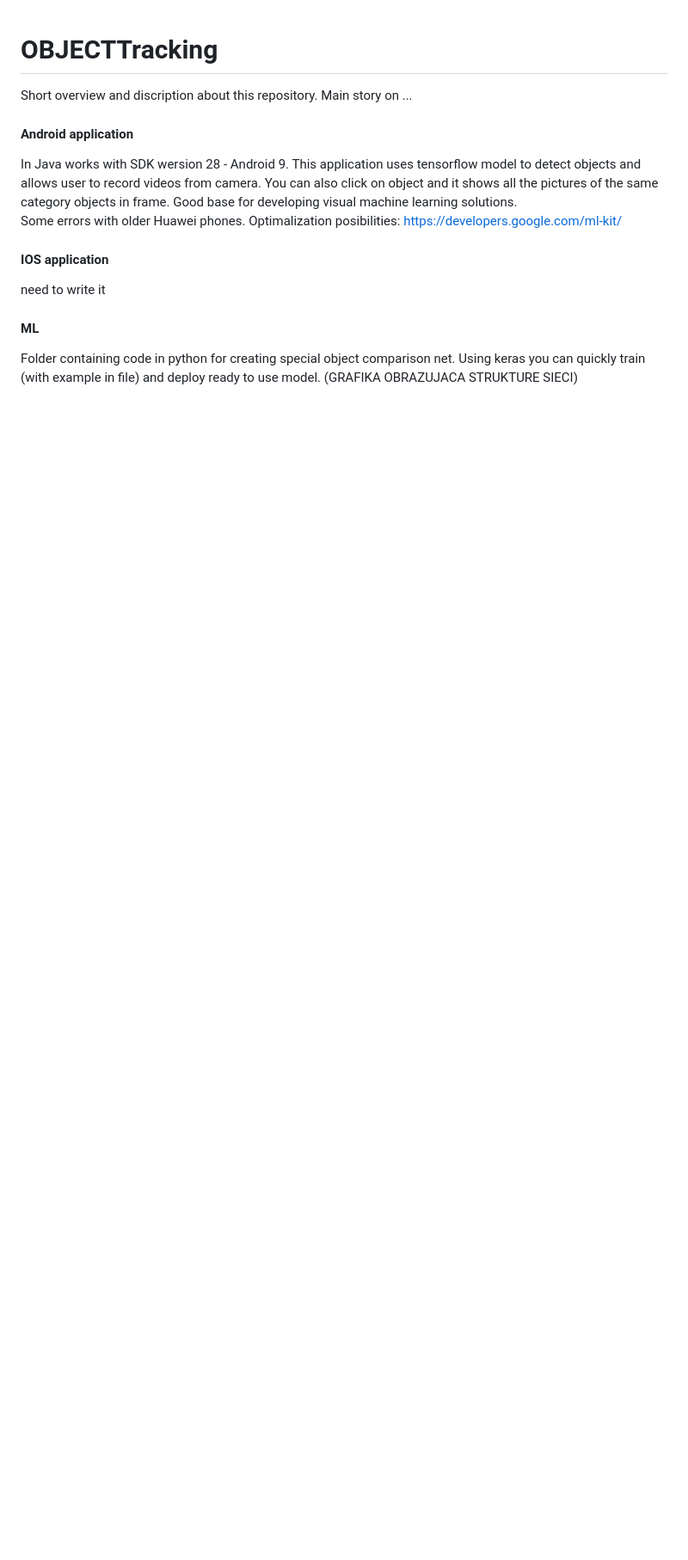
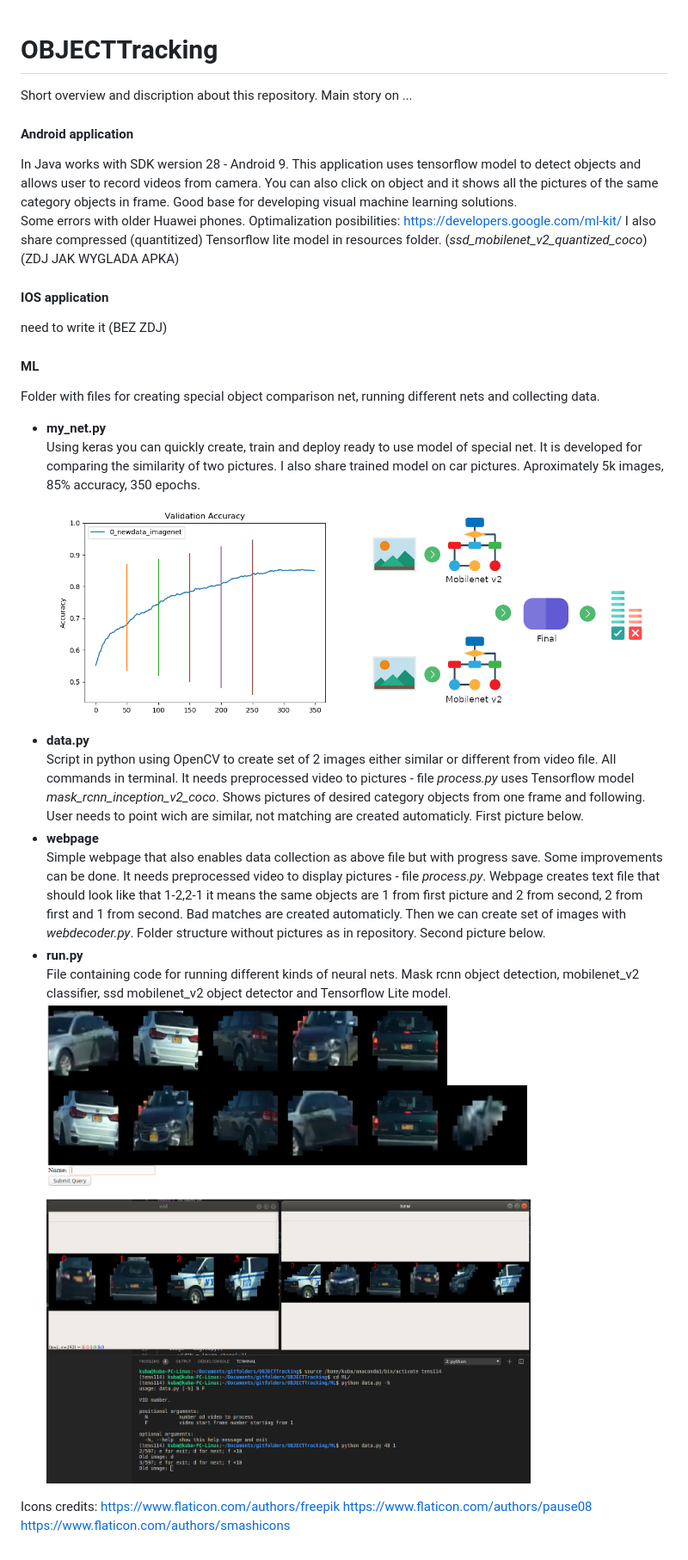
Before and after one commit to adkuba/OBJECT-Tracking, a Markdown page: README.md, the part around the change. Shown at 86% size. GitHub-like rendering; pictures changed too: my_net.png (added), sc.png (added); blank space fills up the shorter version.

```diff
--- a/README.md
+++ b/README.md
@@ -4,10 +4,22 @@ Short overview and discription about this repository. Main story on ...
 
 #### Android application
 In Java works with SDK wersion 28 - Android 9. This application uses tensorflow model to detect objects and allows user to record videos from camera. You can also click on object and it shows all the pictures of the same category objects in frame. Good base for developing visual machine learning solutions. <br>
-Some errors with older Huawei phones. Optimalization posibilities: https://developers.google.com/ml-kit/
+Some errors with older Huawei phones. Optimalization posibilities: https://developers.google.com/ml-kit/ I also share compressed (quantitized) Tensorflow lite model in resources folder. (*ssd_mobilenet_v2_quantized_coco*)
+(ZDJ JAK WYGLADA APKA)
 
 #### IOS application
-need to write it
+need to write it (BEZ ZDJ)
 
 #### ML
-Folder containing code in python for creating special object comparison net. Using keras you can quickly train (with example in file) and deploy ready to use model. (GRAFIKA OBRAZUJACA STRUKTURE SIECI)
+Folder with files for creating special object comparison net, running different nets and collecting data.
+* **my_net.py** <br>
+Using keras you can quickly create, train and deploy ready to use model of special net. It is developed for comparing the similarity of two pictures. I also share trained model on car pictures. Aproximately 5k images, 85% accuracy, 350 epochs. ![mynet](my_net.png)
+* **data.py** <br>
+Script in python using OpenCV to create set of 2 images either similar or different from video file. All commands in terminal. It needs preprocessed video to pictures - file *process.py* uses Tensorflow model *mask_rcnn_inception_v2_coco*. Shows pictures of desired category objects from one frame and following. User needs to point wich are similar, not matching are created automaticly. First picture below.
+* **webpage** <br>
+Simple webpage that also enables data collection as above file but with progress save. Some improvements can be done. It needs preprocessed video to display pictures - file *process.py*. Webpage creates text file that should look like that 1-2,2-1 it means the same objects are 1 from first picture and 2 from second, 2 from first and 1 from second. Bad matches are created automaticly. Then we can create set of images with *webdecoder.py*. Folder structure without pictures as in repository. Second picture below.
+* **run.py** <br>
+File containing code for running different kinds of neural nets. Mask rcnn object detection, mobilenet_v2 classifier, ssd mobilenet_v2 object detector and Tensorflow Lite model.
+![screen](sc.png)
+
+Icons credits: https://www.flaticon.com/authors/freepik https://www.flaticon.com/authors/pause08 https://www.flaticon.com/authors/smashicons
```
Also changed, not shown: 12 other files.
